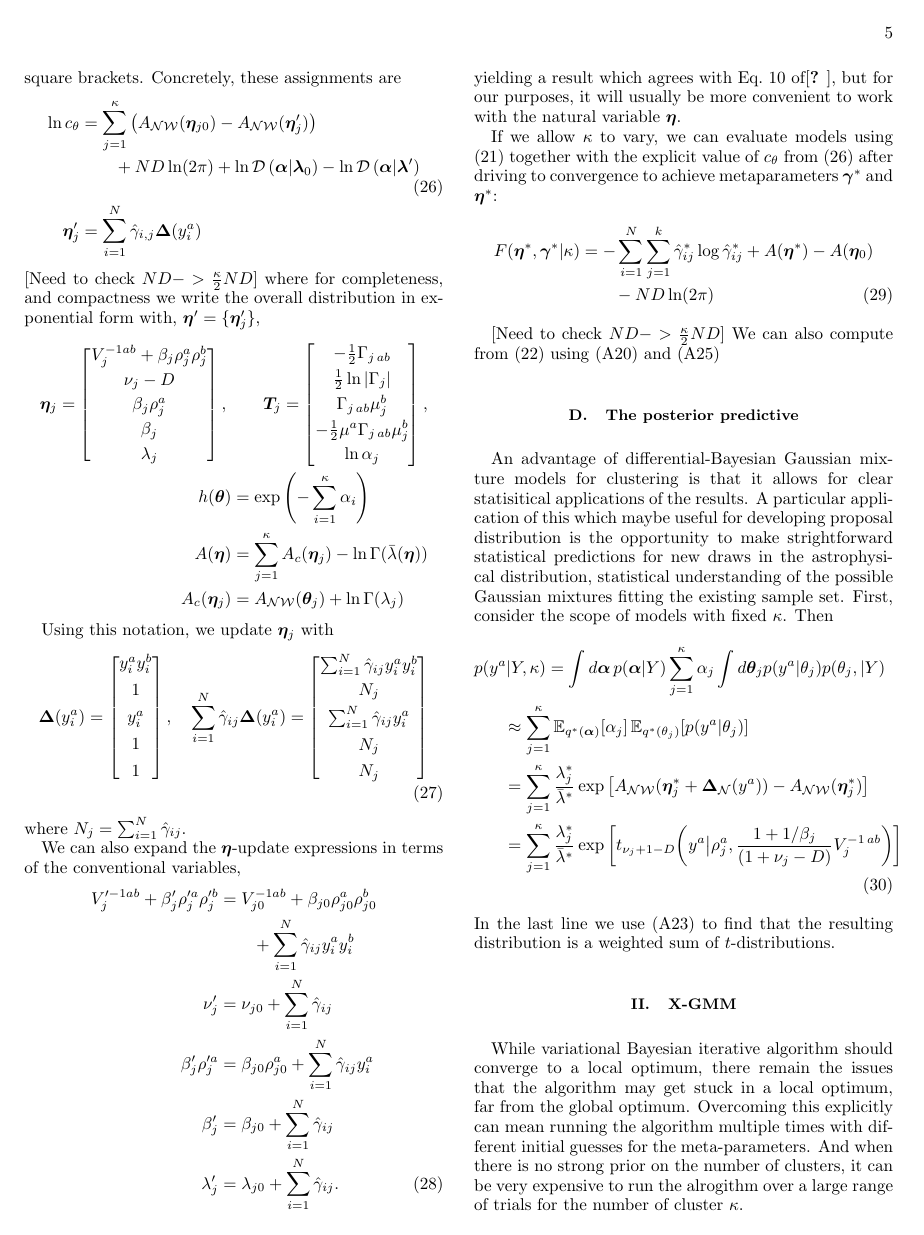
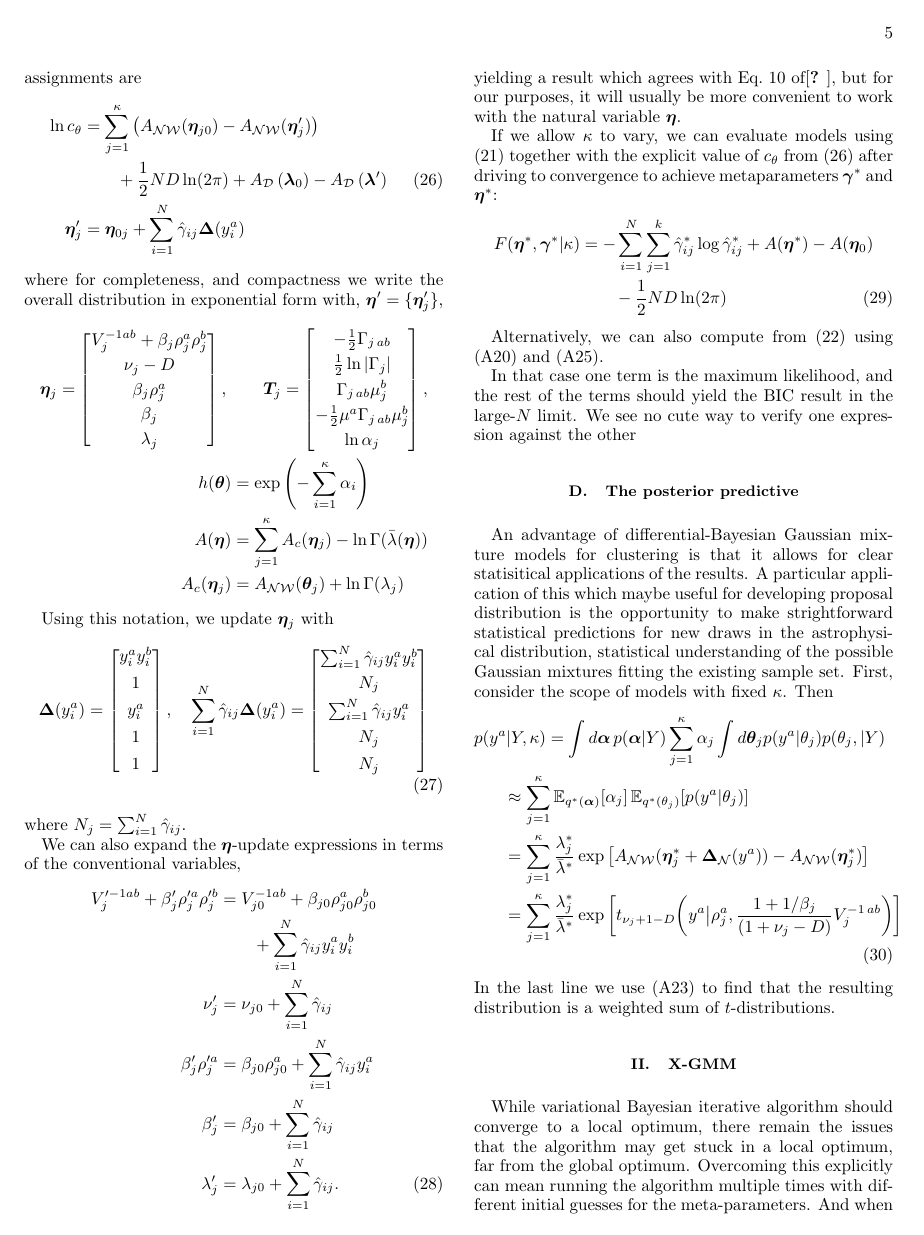
Before and after one commit to JohnGBaker/xgmmvb, a LaTeX paper (doc/GMM-VB-notes.tex): page 5 of 11. Compiled offline with pdfLaTeX.

Commit message:
Some fixes

```diff
--- a/doc/GMM-VB-notes.tex
+++ b/doc/GMM-VB-notes.tex
@@ -286,10 +285,9 @@ To get the last line we assume value of $c_\theta$ to normalize the distribution
 \begin{align}
   \ln c_\theta&=\sum_{j=1}^\kappa\left( A_{\mathcal{NW}}(\bm\eta_{j0})-A_{\mathcal{NW}}(\bm\eta'_{j})\right)
   \nn\\&\qquad
-  +ND\ln(2\pi)+\ln\mathcal{D}\left(\bm\alpha|\bm\lambda_0\right)-\ln\mathcal{D}\left(\bm\alpha|\bm\lambda'\right)\label{eq:Cth}\\
-  \bm\eta_j'&=\sum_{i=1}^N\hat\gamma_{i,j}\bm\Delta(y_i^a)\nn
+  +\frac12ND\ln(2\pi)+A_{\mathcal{D}}\left(\bm\lambda_0\right)-A_{\mathcal{D}}\left(\bm\lambda'\right)\label{eq:Cth}\\
+  \bm\eta_j'&=\bm\eta_{0j}+\sum_{i=1}^N\hat\gamma_{ij}\bm\Delta(y_i^a)\nn
 \end{align}
-    [Need to check $ND->\frac\kappa2ND$]
     where for completeness, and compactness we write the overall distribution in exponential form with,  $\bm\eta'=\{\bm\eta'_j\}$,
 \begin{align}
   \bm\eta_j=
@@ -368,11 +366,12 @@ If we allow $\kappa$ to vary, we can evaluate models using \eqref{eq:Feval-th} t
     -\sum_{i=1}^N\sum_{j=1}^k\hat\gamma^*_{ij}\log\hat\gamma^*_{ij}
     +A(\bm\eta^*)-A(\bm\eta_{0})
   \nn\\&\qquad
-  -ND\ln(2\pi)
+  -\frac12ND\ln(2\pi)
 \end{align}
 
-[Need to check $ND->\frac\kappa2ND$]
-We can also compute from \eqref{eq:Feval-Z} using \eqref{eq:ElnNW} and \eqref{eq:ElnD}
+Alternatively, we can also compute from \eqref{eq:Feval-Z} using \eqref{eq:ElnNW} and \eqref{eq:ElnD}.
+
+In that case one term is the maximum likelihood, and the rest of the terms should yield the BIC result in the large-$N$ limit.  We see no cute way to verify one expression against the other
 
 \subsection{The posterior predictive}
 
```
Also changed, not shown: doc/GMM-VB-notes.tex (15 more changed lines).
